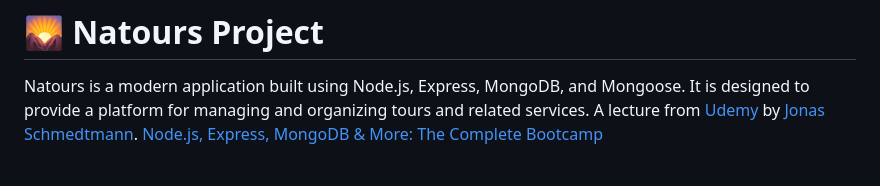
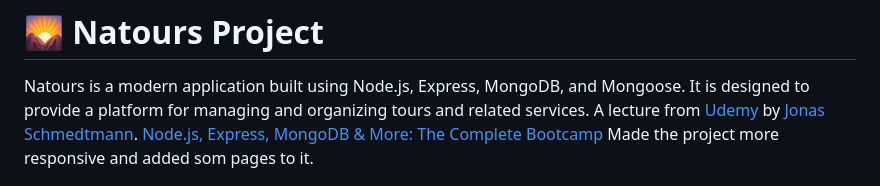
Before and after one commit to MikaelEngvall/Natours, a Markdown page: README.MD, the part around the change. GitHub-like rendering.

```diff
--- a/README.MD
+++ b/README.MD
@@ -3,6 +3,7 @@
 Natours is a modern application built using Node.js, Express, MongoDB, and Mongoose. It is designed to provide a platform for managing and organizing tours and related services.
 A lecture from [Udemy](https://www.udemy.com/) by [Jonas Schmedtmann](https://jonas.io/).
 [Node.js, Express, MongoDB & More: The Complete Bootcamp](https://www.udemy.com/course/nodejs-express-mongodb-bootcamp/?couponCode=ST12MT122624)
+Made the project more responsive and added som pages to it.
 
 ![alt text](image-1.png)
 
```
